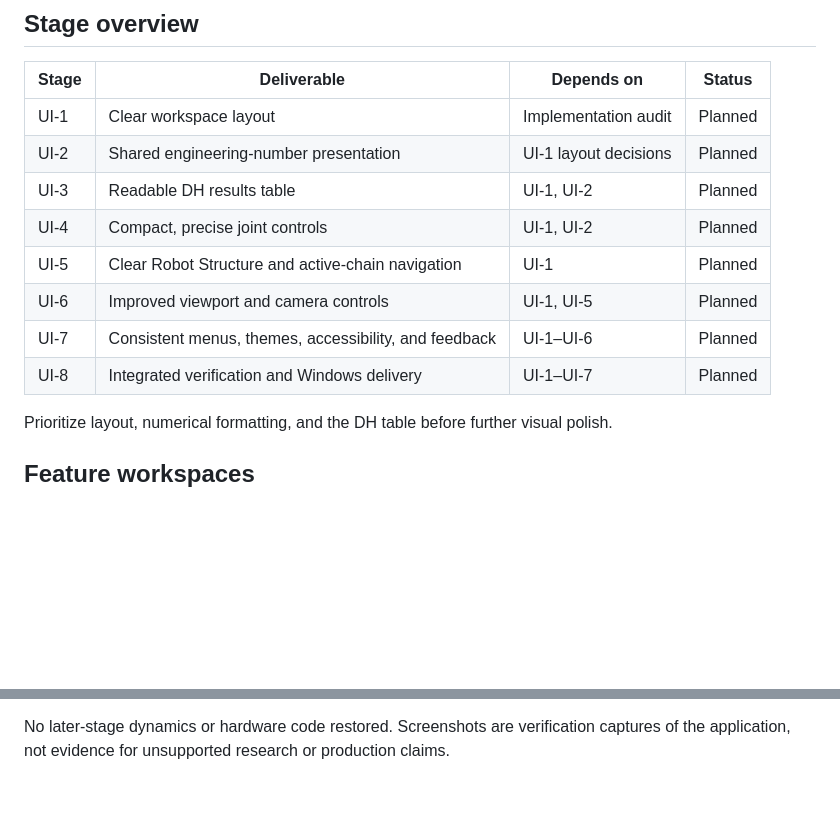
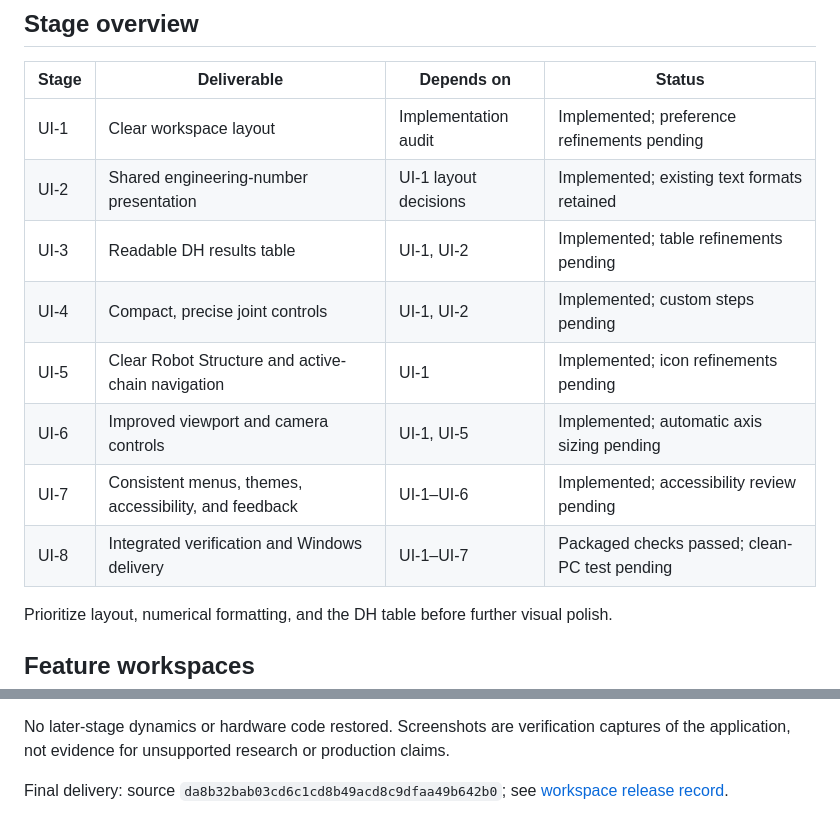
Before and after one commit to Abdelrahman-288/URDF2DT, a Markdown page: docs/UI_Improvement_Plan.md, 2 parts joined by grey strips. Rendered like a GitHub page; blank space fills up the shorter version.

Commit message:
docs: record verified workspace Windows delivery and remaining refinements

```diff
--- a/docs/UI_Improvement_Plan.md
+++ b/docs/UI_Improvement_Plan.md
@@ -25,14 +25,14 @@ Before implementation, locate the latest retained implementation branch/worktree
 
 | Stage | Deliverable | Depends on | Status |
 |---|---|---|---|
-| UI-1 | Clear workspace layout | Implementation audit | Planned |
-| UI-2 | Shared engineering-number presentation | UI-1 layout decisions | Planned |
-| UI-3 | Readable DH results table | UI-1, UI-2 | Planned |
-| UI-4 | Compact, precise joint controls | UI-1, UI-2 | Planned |
-| UI-5 | Clear Robot Structure and active-chain navigation | UI-1 | Planned |
-| UI-6 | Improved viewport and camera controls | UI-1, UI-5 | Planned |
-| UI-7 | Consistent menus, themes, accessibility, and feedback | UI-1–UI-6 | Planned |
-| UI-8 | Integrated verification and Windows delivery | UI-1–UI-7 | Planned |
+| UI-1 | Clear workspace layout | Implementation audit | Implemented; preference refinements pending |
+| UI-2 | Shared engineering-number presentation | UI-1 layout decisions | Implemented; existing text formats retained |
+| UI-3 | Readable DH results table | UI-1, UI-2 | Implemented; table refinements pending |
+| UI-4 | Compact, precise joint controls | UI-1, UI-2 | Implemented; custom steps pending |
+| UI-5 | Clear Robot Structure and active-chain navigation | UI-1 | Implemented; icon refinements pending |
+| UI-6 | Improved viewport and camera controls | UI-1, UI-5 | Implemented; automatic axis sizing pending |
+| UI-7 | Consistent menus, themes, accessibility, and feedback | UI-1–UI-6 | Implemented; accessibility review pending |
+| UI-8 | Integrated verification and Windows delivery | UI-1–UI-7 | Packaged checks passed; clean-PC test pending |
 
 Prioritize layout, numerical formatting, and the DH table before further visual polish.
 
@@ -346,3 +346,5 @@ Changed code: `ui/workspace.py`, `ui/analysis_panel.py`, `jacobian_analysis.py`,
 Verification: 375 pytest tests (including 11 new relative-Jacobian cases); mypy 65 modules; native workspace, numeric precision, appearance/project persistence, switching, presentation/Atlas checks. See release record for final source revision, frozen executable tests and hashes.
 
 No later-stage dynamics or hardware code restored. Screenshots are verification captures of the application, not evidence for unsupported research or production claims.
+
+Final delivery: source `da8b32bab03cd6c1cd8b49acd8c9dfaa49b642b0`; see [workspace release record](releases/stage23-workspace.md).
```
Also changed, not shown: docs/releases/stage23-workspace.md (added, +43 -0 lines).
